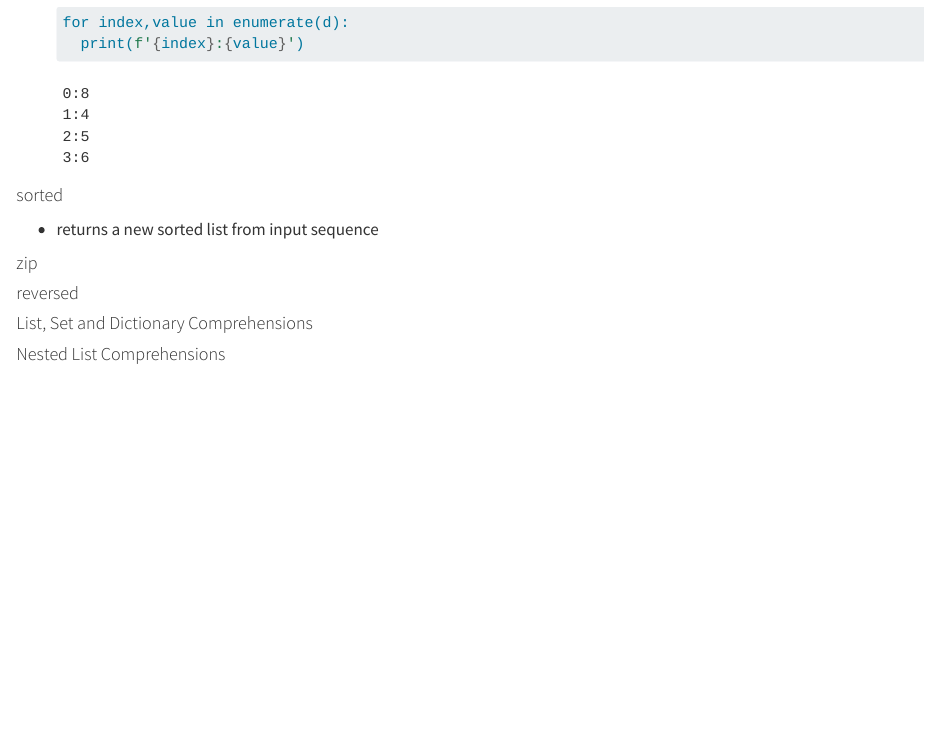
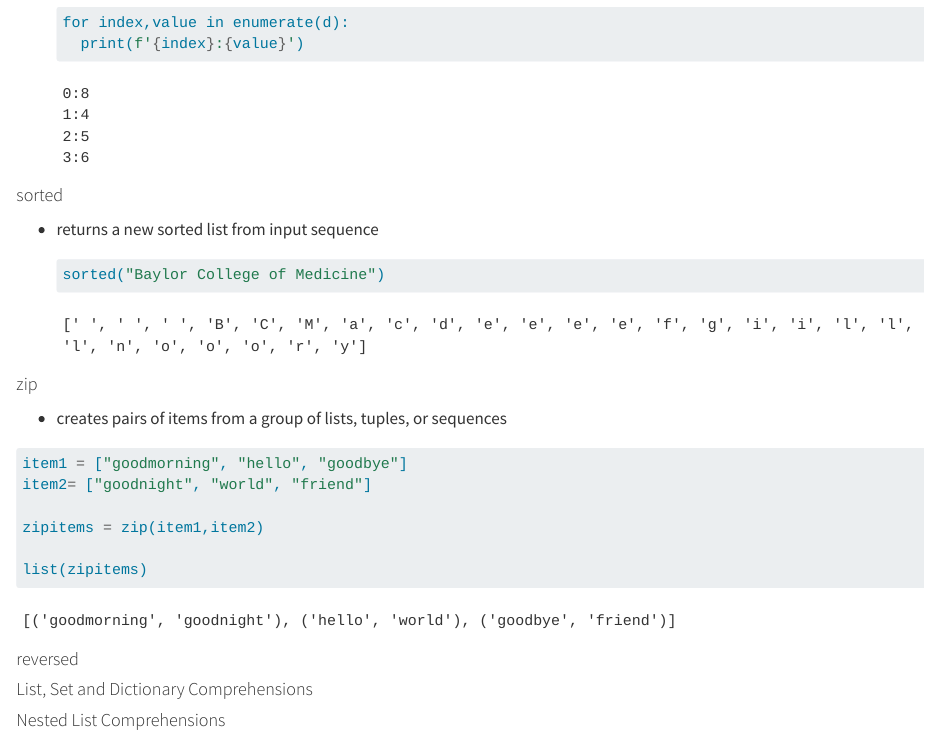
Before and after one commit to jasminebro/Python_AOU, a Quarto document (Day1_Data Structures.qmd): the page in a window 1100 px wide, from 4990 px down. Rendered offline with R 4.5, knitr and Pandoc in place of Quarto, with nearby package versions; drawn as R Markdown's standard HTML page in place of the format the file asks for; some code elsewhere in the file could not run offline.

Commit message:
Sort and zip examples

````diff
--- a/Day1_Data Structures.qmd
+++ b/Day1_Data Structures.qmd
@@ -243,10 +243,22 @@ d|e
 
     ```{python}
 
-
+    sorted("Baylor College of Medicine")
     ```
 
 #### zip
+
+-   creates pairs of items from a group of lists, tuples, or sequences
+
+```{python}
+
+item1 = ["goodmorning", "hello", "goodbye"]
+item2= ["goodnight", "world", "friend"]
+
+zipitems = zip(item1,item2)
+
+list(zipitems)
+```
 
 #### reversed
 
````
Also changed, not shown: 1 other file.
